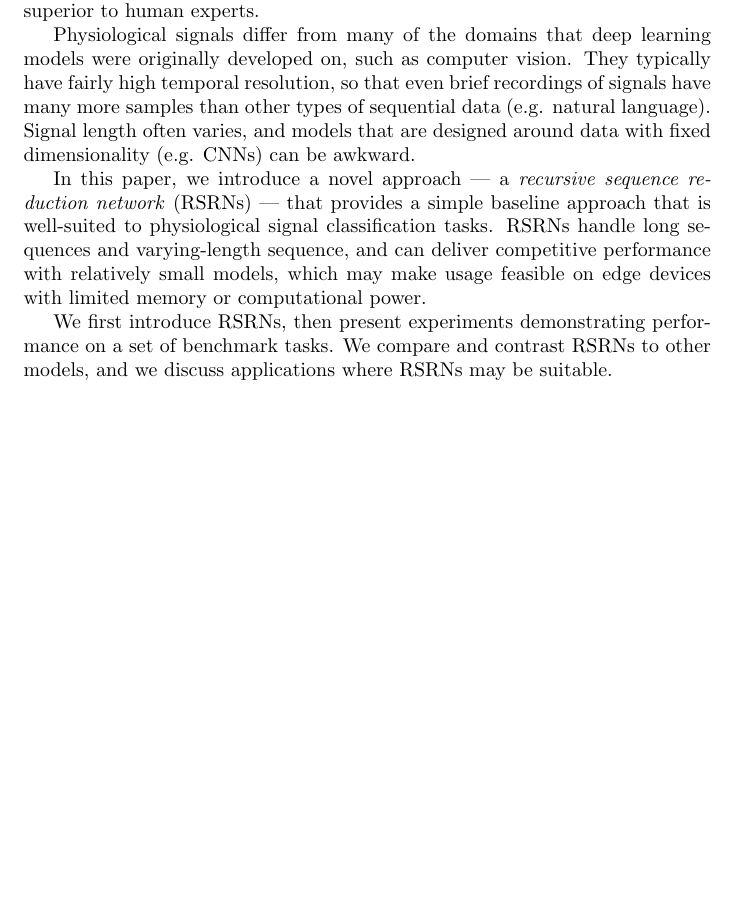
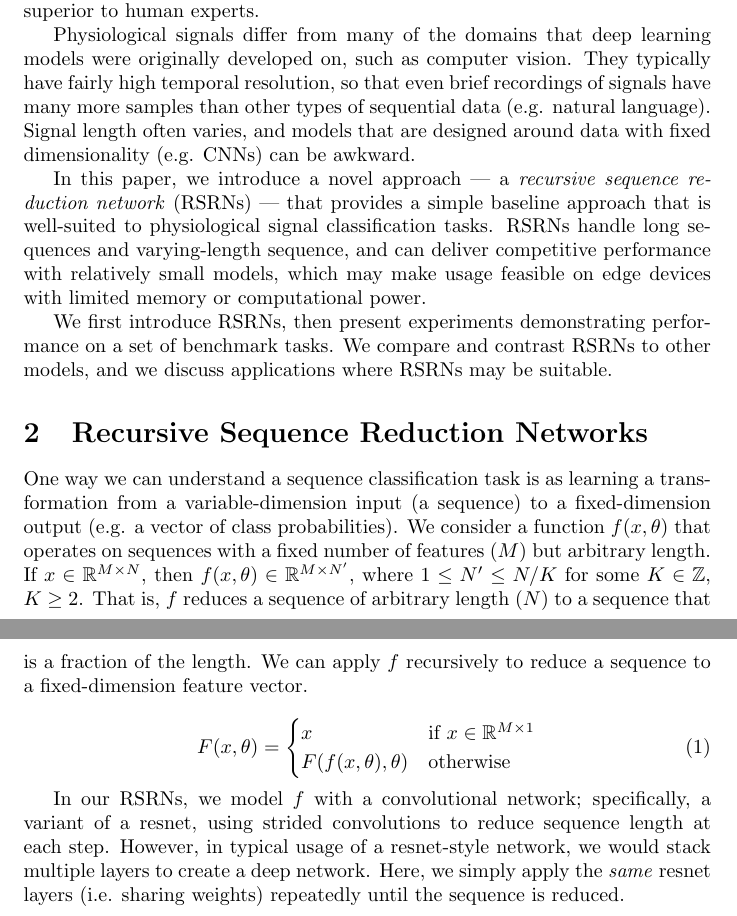
Before and after one commit to dschulman/pscrsrn, a LaTeX document (notes/notes.tex): part of the page before the commit and two parts of pages 1 and 2 of 2 after it, the two joined at a grey line, cut so that both start at the same text, the shorter picture padded with empty space. Compiled offline with pdfLaTeX.

Commit message:
more notes

```diff
--- a/notes/notes.tex
+++ b/notes/notes.tex
@@ -1,4 +1,9 @@
 \documentclass{article}
+
+\usepackage{amsmath}
+\usepackage{amssymb}
+
+\newcommand{\real}{\mathbb{R}}
 
 \title{Physiological Signal Classification with Recursive Sequence Reduction}
 \author{Daniel Schulman}
@@ -21,4 +26,24 @@ RSRNs handle long sequences and varying-length sequence, and can deliver competi
 We first introduce RSRNs, then present experiments demonstrating performance on a set of benchmark tasks.
 We compare and contrast RSRNs to other models, and we discuss applications where RSRNs may be suitable.
 
+\section{Recursive Sequence Reduction Networks}
+
+One way we can understand a sequence classification task is as learning a transformation from a variable-dimension input (a sequence) to a fixed-dimension output (e.g. a vector of class probabilities).
+We consider a function $f(x,\theta)$ that operates on sequences with a fixed number of features ($M$) but arbitrary length.
+If $x \in \real^{M \times N}$, then $f(x, \theta) \in \real^{M \times N'}$, where $1 \leq N' \leq N/K$ for some $K \in \mathbb{Z}$, $K \geq 2$.
+That is, $f$ reduces a sequence of arbitrary length ($N$) to a sequence that is a fraction of the length.
+We can apply $f$ recursively to reduce a sequence to a fixed-dimension feature vector.
+
+\begin{equation}
+    F(x, \theta) =
+    \begin{cases}
+        x &\text{if } x \in \real^{M \times 1} \\
+        F(f(x, \theta), \theta) &\text{otherwise}
+    \end{cases}
+\end{equation}
+
+In our RSRNs, we model $f$ with a convolutional network; specifically, a variant of a resnet, using strided convolutions to reduce sequence length at each step.
+However, in typical usage of a resnet-style network, we would stack multiple layers to create a deep network.
+Here, we simply apply the \emph{same} resnet layers (i.e. sharing weights) repeatedly until the sequence is reduced.
+
 \end{document}
```
